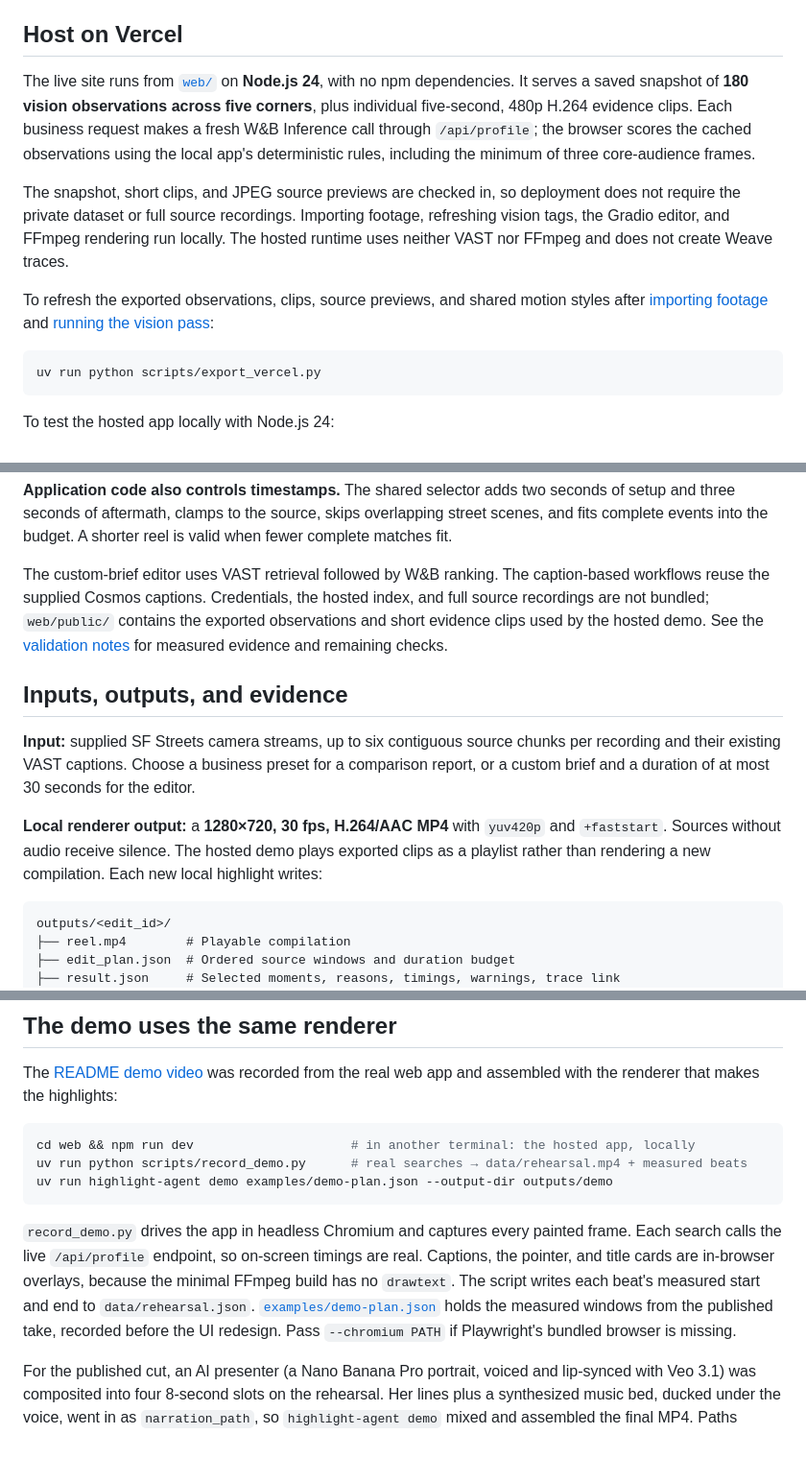
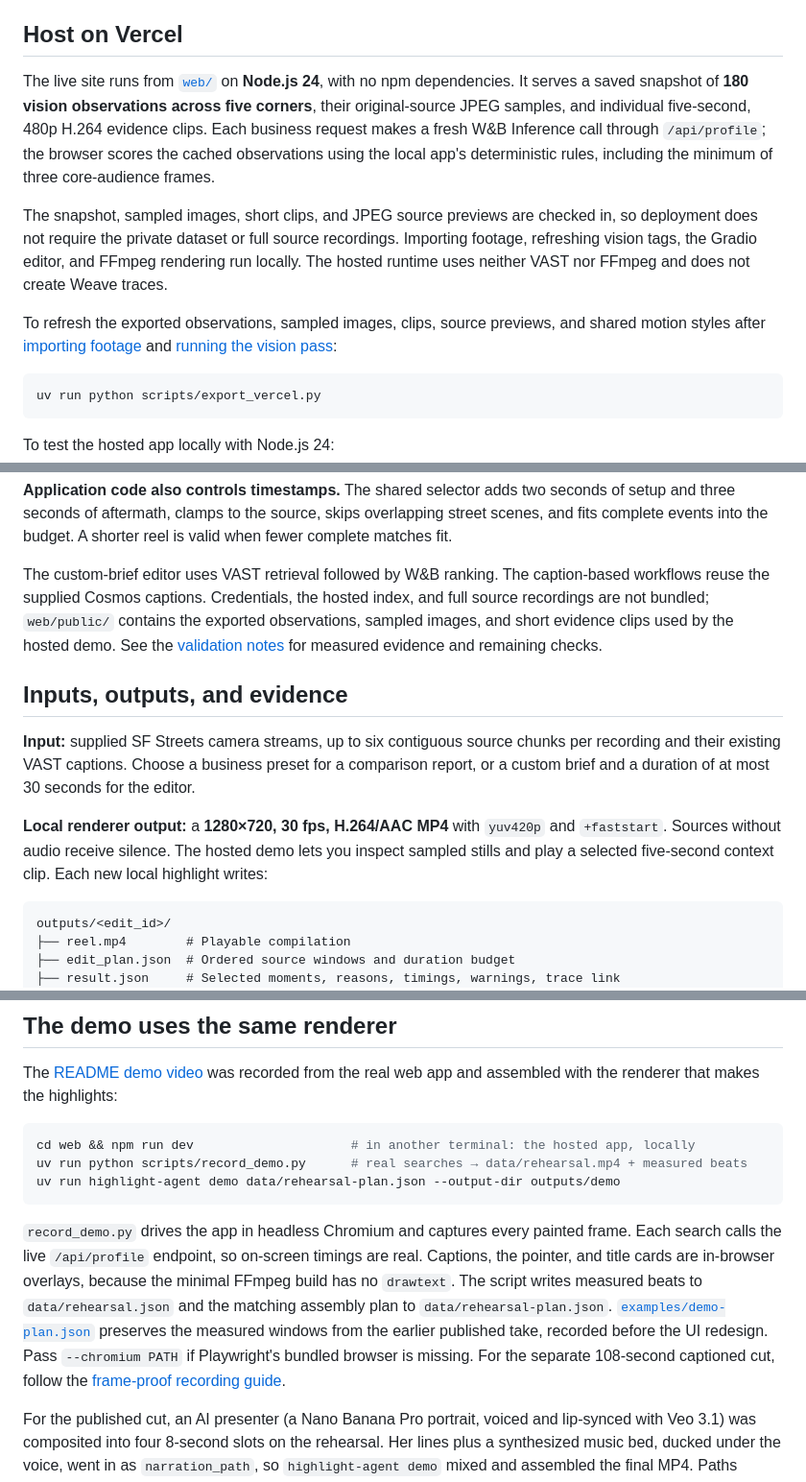
Before and after one commit to Kakoedlinnoeslovo/highlight-agent-hack, a Markdown page: docs/GUIDE.md, 3 parts joined by grey strips. Shown at 96% size. GitHub-like rendering; blank space fills up the shorter version.

````diff
--- a/docs/GUIDE.md
+++ b/docs/GUIDE.md
@@ -17,11 +17,11 @@ Use this guide to deploy the hosted app, connect the local providers, import foo
 
 ## Host on Vercel
 
-The live site runs from [`web/`](../web/) on **Node.js 24**, with no npm dependencies. It serves a saved snapshot of **180 vision observations across five corners**, plus individual five-second, 480p H.264 evidence clips. Each business request makes a fresh W&B Inference call through `/api/profile`; the browser scores the cached observations using the local app's deterministic rules, including the minimum of three core-audience frames.
+The live site runs from [`web/`](../web/) on **Node.js 24**, with no npm dependencies. It serves a saved snapshot of **180 vision observations across five corners**, their original-source JPEG samples, and individual five-second, 480p H.264 evidence clips. Each business request makes a fresh W&B Inference call through `/api/profile`; the browser scores the cached observations using the local app's deterministic rules, including the minimum of three core-audience frames.
 
-The snapshot, short clips, and JPEG source previews are checked in, so deployment does not require the private dataset or full source recordings. Importing footage, refreshing vision tags, the Gradio editor, and FFmpeg rendering run locally. The hosted runtime uses neither VAST nor FFmpeg and does not create Weave traces.
+The snapshot, sampled images, short clips, and JPEG source previews are checked in, so deployment does not require the private dataset or full source recordings. Importing footage, refreshing vision tags, the Gradio editor, and FFmpeg rendering run locally. The hosted runtime uses neither VAST nor FFmpeg and does not create Weave traces.
 
-To refresh the exported observations, clips, source previews, and shared motion styles after [importing footage](#2-import-supplied-sf-streets-footage) and [running the vision pass](#3-run-corner-scout):
+To refresh the exported observations, sampled images, clips, source previews, and shared motion styles after [importing footage](#2-import-supplied-sf-streets-footage) and [running the vision pass](#3-run-corner-scout):
 
 ```sh
 uv run python scripts/export_vercel.py
@@ -229,13 +229,13 @@ The same workflow is available in the UI: source playback, brief cards, progress
 
 **Application code also controls timestamps.** The shared selector adds two seconds of setup and three seconds of aftermath, clamps to the source, skips overlapping street scenes, and fits complete events into the budget. A shorter reel is valid when fewer complete matches fit.
 
-The custom-brief editor uses VAST retrieval followed by W&B ranking. The caption-based workflows reuse the supplied Cosmos captions. Credentials, the hosted index, and full source recordings are not bundled; `web/public/` contains the exported observations and short evidence clips used by the hosted demo. See the [validation notes](VALIDATION.md) for measured evidence and remaining checks.
+The custom-brief editor uses VAST retrieval followed by W&B ranking. The caption-based workflows reuse the supplied Cosmos captions. Credentials, the hosted index, and full source recordings are not bundled; `web/public/` contains the exported observations, sampled images, and short evidence clips used by the hosted demo. See the [validation notes](VALIDATION.md) for measured evidence and remaining checks.
 
 ## Inputs, outputs, and evidence
 
 **Input:** supplied SF Streets camera streams, up to six contiguous source chunks per recording and their existing VAST captions. Choose a business preset for a comparison report, or a custom brief and a duration of at most 30 seconds for the editor.
 
-**Local renderer output:** a **1280×720, 30 fps, H.264/AAC MP4** with `yuv420p` and `+faststart`. Sources without audio receive silence. The hosted demo plays exported clips as a playlist rather than rendering a new compilation. Each new local highlight writes:
+**Local renderer output:** a **1280×720, 30 fps, H.264/AAC MP4** with `yuv420p` and `+faststart`. Sources without audio receive silence. The hosted demo lets you inspect sampled stills and play a selected five-second context clip. Each new local highlight writes:
 
 ```text
 outputs/<edit_id>/
@@ -303,10 +303,10 @@ The [README demo video](../README.md) was recorded from the real web app and ass
 ```sh
 cd web && npm run dev                     # in another terminal: the hosted app, locally
 uv run python scripts/record_demo.py      # real searches → data/rehearsal.mp4 + measured beats
-uv run highlight-agent demo examples/demo-plan.json --output-dir outputs/demo
+uv run highlight-agent demo data/rehearsal-plan.json --output-dir outputs/demo
 ```
 
-`record_demo.py` drives the app in headless Chromium and captures every painted frame. Each search calls the live `/api/profile` endpoint, so on-screen timings are real. Captions, the pointer, and title cards are in-browser overlays, because the minimal FFmpeg build has no `drawtext`. The script writes each beat's measured start and end to `data/rehearsal.json`. [`examples/demo-plan.json`](../examples/demo-plan.json) holds the measured windows from the published take, recorded before the UI redesign. Pass `--chromium PATH` if Playwright's bundled browser is missing.
+`record_demo.py` drives the app in headless Chromium and captures every painted frame. Each search calls the live `/api/profile` endpoint, so on-screen timings are real. Captions, the pointer, and title cards are in-browser overlays, because the minimal FFmpeg build has no `drawtext`. The script writes measured beats to `data/rehearsal.json` and the matching assembly plan to `data/rehearsal-plan.json`. [`examples/demo-plan.json`](../examples/demo-plan.json) preserves the measured windows from the earlier published take, recorded before the UI redesign. Pass `--chromium PATH` if Playwright's bundled browser is missing. For the separate 108-second captioned cut, follow the [frame-proof recording guide](PROOF_REVEAL.md).
 
 For the published cut, an AI presenter (a Nano Banana Pro portrait, voiced and lip-synced with Veo 3.1) was composited into four 8-second slots on the rehearsal. Her lines plus a synthesized music bed, ducked under the voice, went in as `narration_path`, so `highlight-agent demo` mixed and assembled the final MP4. Paths resolve relative to the manifest. [`examples/demo-plan-extended.json`](../examples/demo-plan-extended.json) is still a template for the three-minute final.
 
````
Also changed, not shown: other parts of docs/GUIDE.md (+1 -1 lines), README.md (+5 -5 lines).
